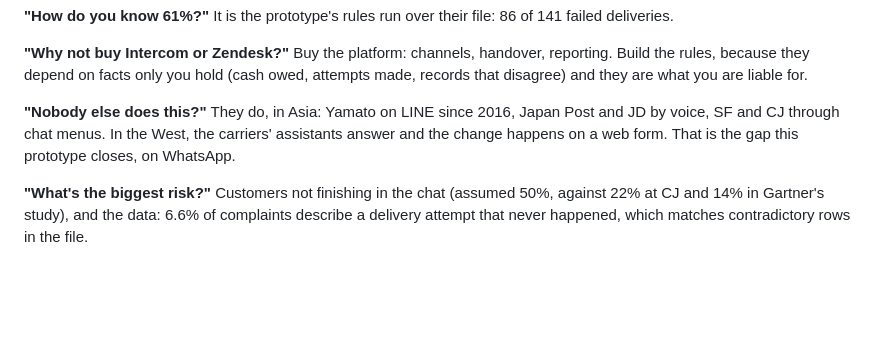
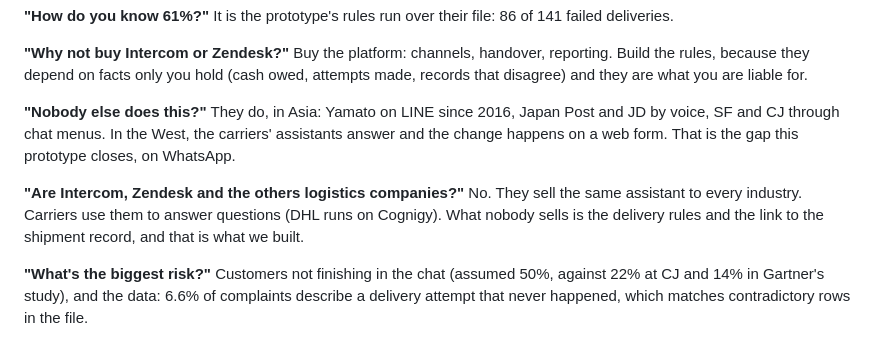
Before and after one commit to simeon-devs/7x-delivery-assistant, a Markdown page: docs/speaker-notes.md, the part around the change. Rendered like a GitHub page; blank space fills up the shorter version.

Commit message:
Speaker notes: are the AI vendors logistics companies

```diff
--- a/docs/speaker-notes.md
+++ b/docs/speaker-notes.md
@@ -83,6 +83,8 @@ The link and the password are on slide 3 of the PDF, ready to copy. Change the p
 
 **"Nobody else does this?"** They do, in Asia: Yamato on LINE since 2016, Japan Post and JD by voice, SF and CJ through chat menus. In the West, the carriers' assistants answer and the change happens on a web form. That is the gap this prototype closes, on WhatsApp.
 
+**"Are Intercom, Zendesk and the others logistics companies?"** No. They sell the same assistant to every industry. Carriers use them to answer questions (DHL runs on Cognigy). What nobody sells is the delivery rules and the link to the shipment record, and that is what we built.
+
 **"What's the biggest risk?"** Customers not finishing in the chat (assumed 50%, against 22% at CJ and 14% in Gartner's study), and the data: 6.6% of complaints describe a delivery attempt that never happened, which matches contradictory rows in the file.
 
 **"Why is the model so cheap?"** The instructions are cached, so each call re-reads them at a tenth of the price, and it runs at low effort. Most of the cost is Meta's message fee, not the AI.
```
